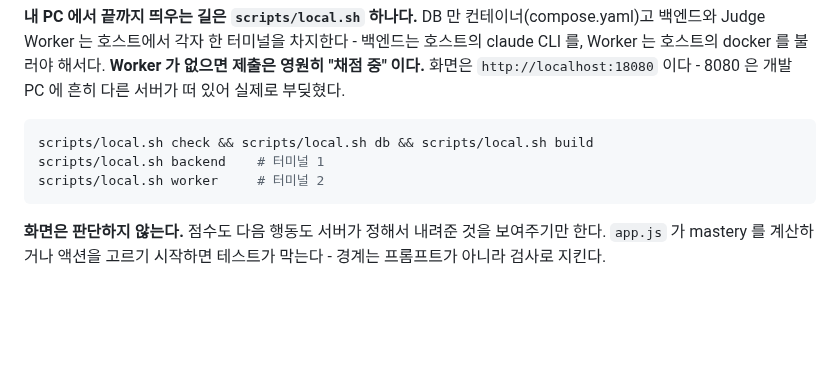
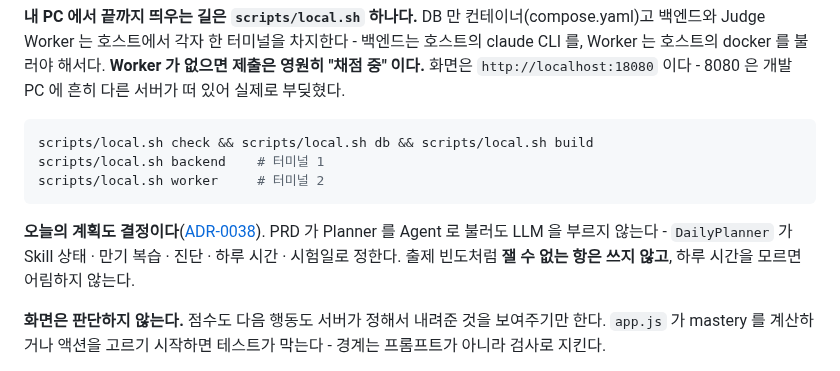
Before and after one commit to gumwoo/codesprint-agent, a Markdown page: CLAUDE.md, the part around the change. Rendered like a GitHub page; blank space fills up the shorter version.

````diff
--- a/CLAUDE.md
+++ b/CLAUDE.md
@@ -267,6 +267,10 @@ scripts/local.sh backend    # 터미널 1
 scripts/local.sh worker     # 터미널 2
 ```
 
+**오늘의 계획도 결정이다**([ADR-0038](docs/adr/0038-the-plan-is-decided-not-generated.md)). PRD 가 Planner 를
+Agent 로 불러도 LLM 을 부르지 않는다 - `DailyPlanner` 가 Skill 상태 · 만기 복습 · 진단 · 하루 시간 ·
+시험일로 정한다. 출제 빈도처럼 **잴 수 없는 항은 쓰지 않고**, 하루 시간을 모르면 어림하지 않는다.
+
 **화면은 판단하지 않는다.** 점수도 다음 행동도 서버가 정해서 내려준 것을 보여주기만
 한다. `app.js` 가 mastery 를 계산하거나 액션을 고르기 시작하면 테스트가 막는다 -
 경계는 프롬프트가 아니라 검사로 지킨다.
````
Also changed, not shown: docs/adr/0038-the-plan-is-decided-not-generated.md (added, +79 -0 lines).
